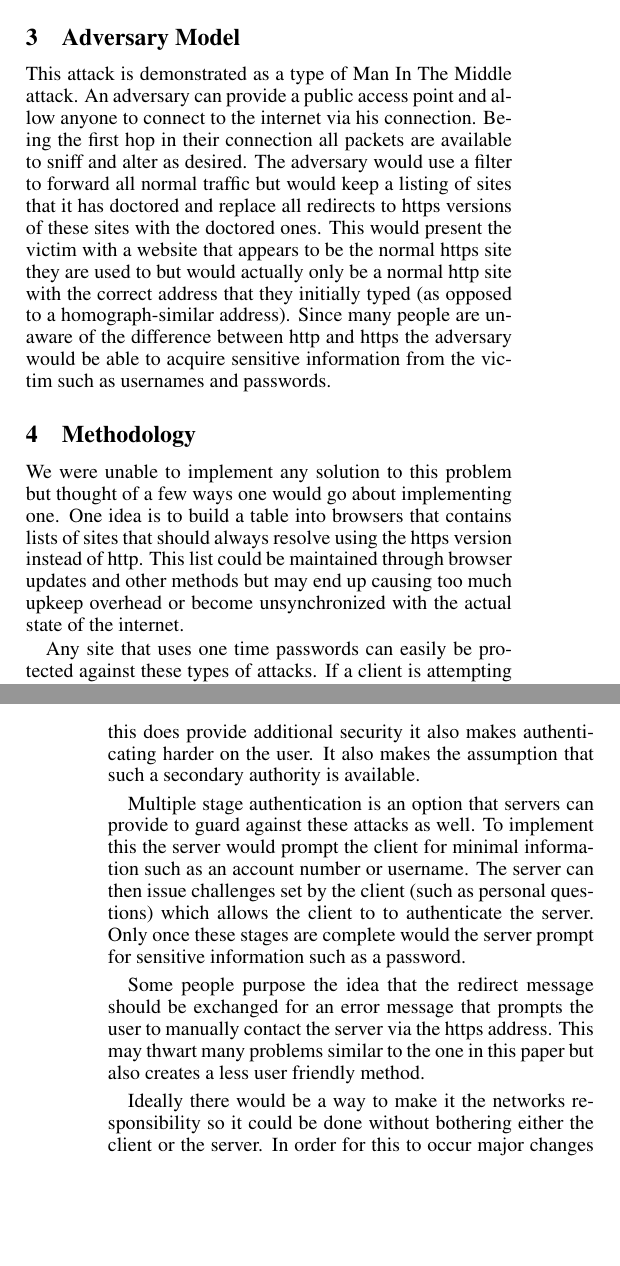
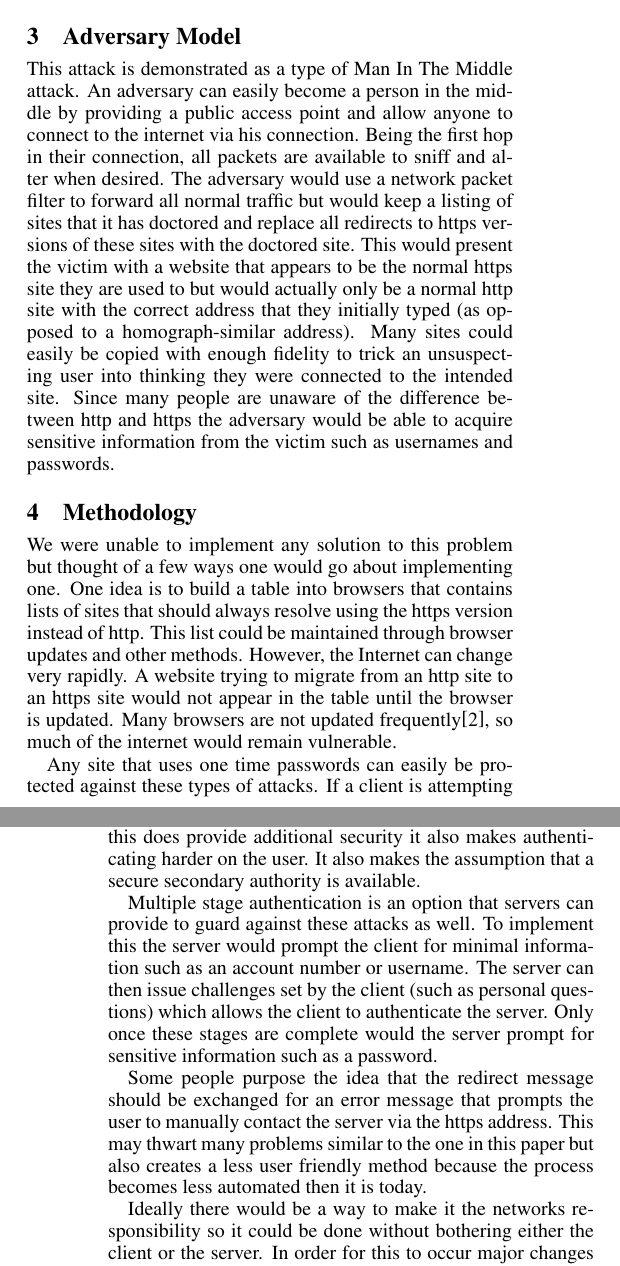
Before and after one commit to markthueson/network-security, a LaTeX paper (Report/report.tex): two parts of the columns of pages 1 and 2 of 3, joined at a grey line, cut so that both start at the same text, the shorter picture padded with empty space. Compiled offline with pdfLaTeX.

Commit message:
a few more edites.

```diff
--- a/Report/report.tex
+++ b/Report/report.tex
@@ -74,8 +74,10 @@ There are many works that can be found about phishing schemes that perform simil
 
-Other works discuss the correctness of even allowing an http redirect to point to an https citing security gaps such as the ones used by the aforementioned tools.
+Other works discuss the correctness of even allowing an http redirect to point
+to an https citing security gaps such as the ones used by the aforementioned
+tools.
 
 \section{Adversary Model}
-This attack is demonstrated as a type of Man In The Middle attack.  An adversary can provide a public access point and allow anyone to connect to the internet via his connection.  Being the first hop in their connection all packets are available to sniff and alter as desired.  The adversary would use a filter to forward all normal traffic but would keep a listing of sites that it has doctored and replace all redirects to https versions of these sites with the doctored ones.  This would present the victim with a website that appears to be the normal https site they are used to but would actually only be a normal http site with the correct address that they initially typed (as opposed to a homograph-similar address).  Since many people are unaware of the difference between http and https the adversary would be able to acquire sensitive information from the victim such as usernames and passwords.
+This attack is demonstrated as a type of Man In The Middle attack.  An adversary can easily become a person in the middle by providing a public access point and allow anyone to connect to the internet via his connection.  Being the first hop in their connection, all packets are available to sniff and alter when desired.  The adversary would use a network packet filter to forward all normal traffic but would keep a listing of sites that it has doctored and replace all redirects to https versions of these sites with the doctored site.  This would present the victim with a website that appears to be the normal https site they are used to but would actually only be a normal http site with the correct address that they initially typed (as opposed to a homograph-similar address).  Many sites could easily be copied with enough fidelity to trick an unsuspecting user into thinking they were connected to the intended site.  Since many people are unaware of the difference between http and https the adversary would be able to acquire sensitive information from the victim such as usernames and passwords.
 
 %%%%%%%%%% Figure %%%%%%%%%%
 \begin{figure}[t]
@@ -90,14 +92,15 @@ This attack is demonstrated as a type of Man In The Middle attack.  An adversary
 %%%%%%%%%%%%%%%%%%%%%%%%
 
 \section{Methodology}
-We were unable to implement any solution to this problem but thought of a few ways one would go about implementing one.
-One idea is to build a table into browsers that contains lists of sites that should always resolve using the https version instead of http.  This list could be maintained through browser updates and other methods but may end up causing too much upkeep overhead or become unsynchronized with the actual state of the internet.
+We were unable to implement any solution to this problem but thought of a
+few ways one would go about implementing one.
+One idea is to build a table into browsers that contains lists of sites that should always resolve using the https version instead of http.  This list could be maintained through browser updates and other methods.  However, the Internet can change very rapidly.  A website trying to migrate from an http site to an https site would not appear in the table until the browser is updated.  Many browsers are not updated frequently\cite{ie6countdown}, so much of the internet would remain vulnerable.
 
-Any site that uses one time passwords can easily be protected against these types of attacks.  If a client is attempting to connect via an untrusted access point they can be issued a one time password via a secondary trusted authority that is registered to their account such as a cell phone.  This prevents the client from ever entering in their long term password and an adversary from acquiring any sensitive information.  While this does provide additional security it also makes authenticating harder on the user.  It also makes the assumption that such a secondary authority is available.
+Any site that uses one time passwords can easily be protected against these types of attacks.  If a client is attempting to connect via an untrusted access point they can be issued a one time password via a secondary trusted authority that is registered to their account such as a cell phone.  This prevents the client from ever entering in their long term password and an adversary from acquiring any sensitive information.  While this does provide additional security it also makes authenticating harder on the user.  It also makes the assumption that a secure secondary authority is available.
 
-Multiple stage authentication is an option that servers can provide to guard against these attacks as well.  To implement this the server would prompt the client for minimal information such as an account number or username.  The server can then issue challenges set by the client (such as personal questions) which allows the client to to authenticate the server.  Only once these stages are complete would the server prompt for sensitive information such as a password.
+Multiple stage authentication is an option that servers can provide to guard against these attacks as well.  To implement this the server would prompt the client for minimal information such as an account number or username.  The server can then issue challenges set by the client (such as personal questions) which allows the client to authenticate the server.  Only once these stages are complete would the server prompt for sensitive information such as a password.
 
-Some people purpose the idea that the redirect message should be exchanged for an error message that prompts the user to manually contact the server via the https address.  This may thwart many problems similar to the one in this paper but also creates a less user friendly method.
+Some people purpose the idea that the redirect message should be exchanged for an error message that prompts the user to manually contact the server via the https address.  This may thwart many problems similar to the one in this paper but also creates a less user friendly method because the process becomes less automated then it is today.
 
 Ideally there would be a way to make it the networks responsibility so it could be done without bothering either the client or the server.  In order for this to occur major changes to the current network would have to be made.  Implementing IPSec or transitioning to Content Centric Networking would actually solve all attacks of this nature.
 
```
Also changed, not shown: Report/ref.bib (+7 -0 lines), Report/report.tex (2 more changed lines).
